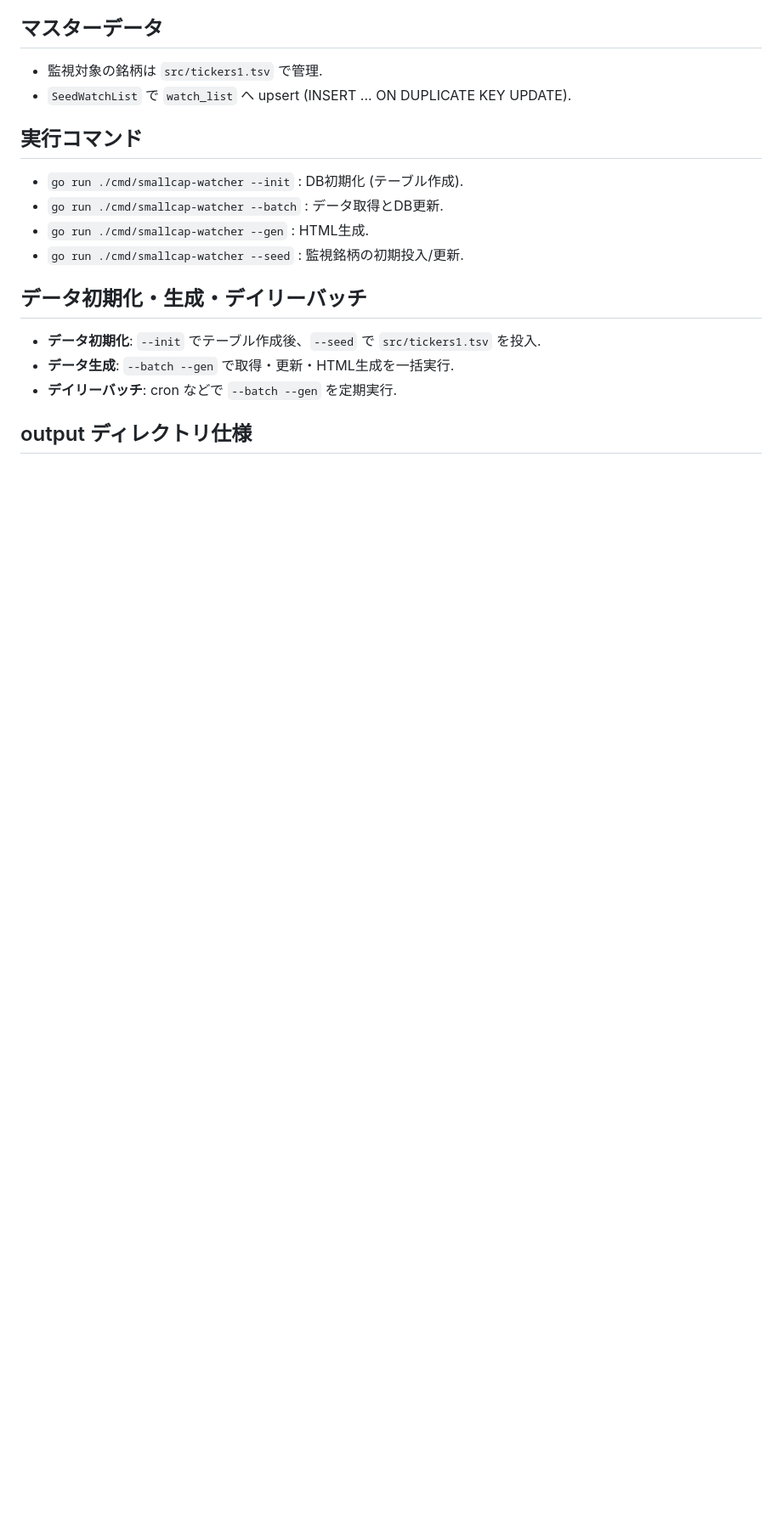
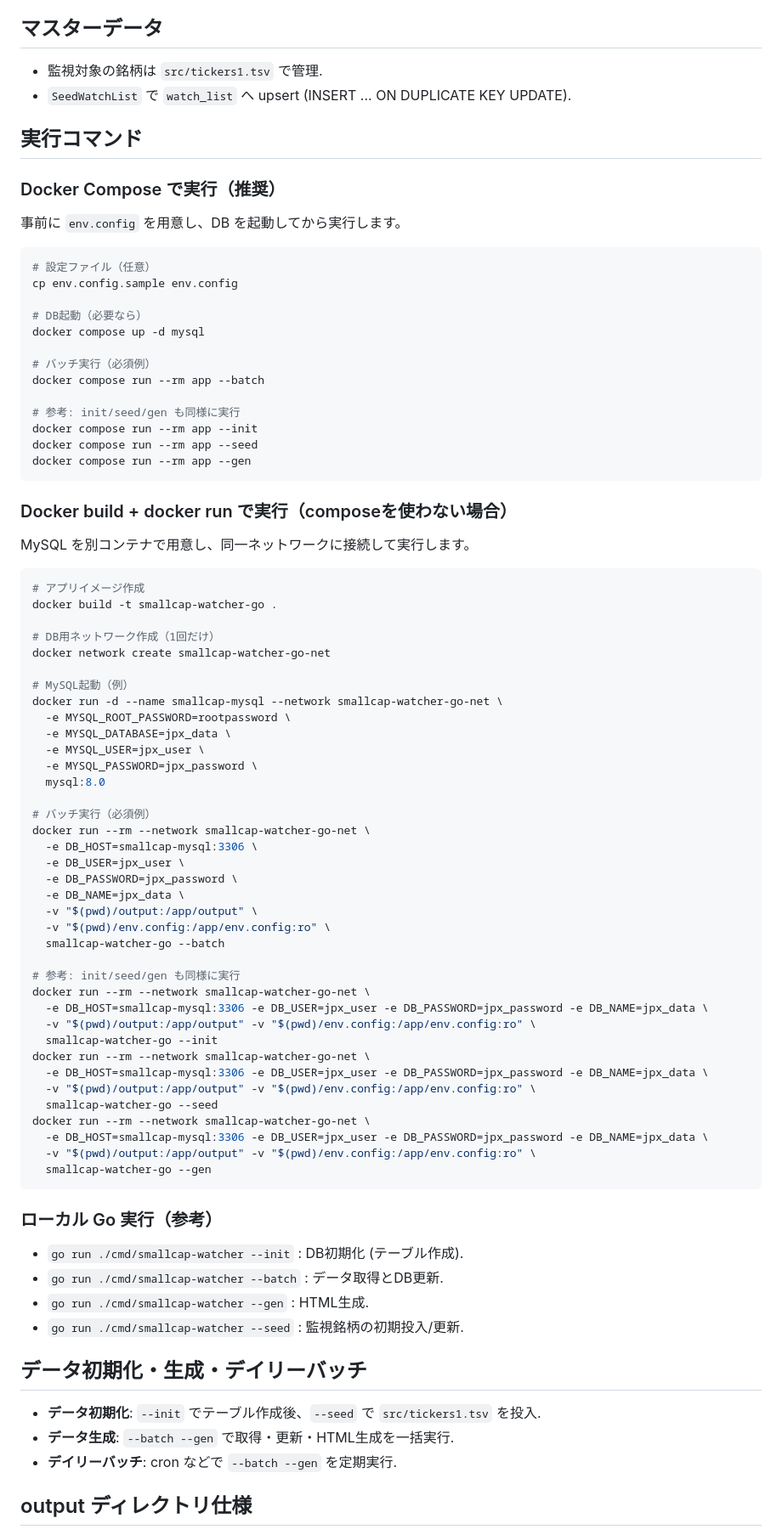
Before and after one commit to IchikabuImpact/smallcap-watcher-go, a Markdown page: SPECIFICATION.md, the part around the change. Shown at 85% size. GitHub-like rendering; blank space fills up the shorter version.

Commit message:
docs: add docker run examples for batch execution

````diff
--- a/SPECIFICATION.md
+++ b/SPECIFICATION.md
@@ -86,6 +86,69 @@ JPX（日本取引所グループ）の株価データを毎日取得し、監
 - `SeedWatchList` で `watch_list` へ upsert (INSERT ... ON DUPLICATE KEY UPDATE).
 
 ## 実行コマンド
+### Docker Compose で実行（推奨）
+事前に `env.config` を用意し、DB を起動してから実行します。
+
+```bash
+# 設定ファイル（任意）
+cp env.config.sample env.config
+
+# DB起動（必要なら）
+docker compose up -d mysql
+
+# バッチ実行（必須例）
+docker compose run --rm app --batch
+
+# 参考: init/seed/gen も同様に実行
+docker compose run --rm app --init
+docker compose run --rm app --seed
+docker compose run --rm app --gen
+```
+
+### Docker build + docker run で実行（composeを使わない場合）
+MySQL を別コンテナで用意し、同一ネットワークに接続して実行します。
+
+```bash
+# アプリイメージ作成
+docker build -t smallcap-watcher-go .
+
+# DB用ネットワーク作成（1回だけ）
+docker network create smallcap-watcher-go-net
+
+# MySQL起動（例）
+docker run -d --name smallcap-mysql --network smallcap-watcher-go-net \
+  -e MYSQL_ROOT_PASSWORD=rootpassword \
+  -e MYSQL_DATABASE=jpx_data \
+  -e MYSQL_USER=jpx_user \
+  -e MYSQL_PASSWORD=jpx_password \
+  mysql:8.0
+
+# バッチ実行（必須例）
+docker run --rm --network smallcap-watcher-go-net \
+  -e DB_HOST=smallcap-mysql:3306 \
+  -e DB_USER=jpx_user \
+  -e DB_PASSWORD=jpx_password \
+  -e DB_NAME=jpx_data \
+  -v "$(pwd)/output:/app/output" \
+  -v "$(pwd)/env.config:/app/env.config:ro" \
+  smallcap-watcher-go --batch
+
+# 参考: init/seed/gen も同様に実行
+docker run --rm --network smallcap-watcher-go-net \
+  -e DB_HOST=smallcap-mysql:3306 -e DB_USER=jpx_user -e DB_PASSWORD=jpx_password -e DB_NAME=jpx_data \
+  -v "$(pwd)/output:/app/output" -v "$(pwd)/env.config:/app/env.config:ro" \
+  smallcap-watcher-go --init
+docker run --rm --network smallcap-watcher-go-net \
+  -e DB_HOST=smallcap-mysql:3306 -e DB_USER=jpx_user -e DB_PASSWORD=jpx_password -e DB_NAME=jpx_data \
+  -v "$(pwd)/output:/app/output" -v "$(pwd)/env.config:/app/env.config:ro" \
+  smallcap-watcher-go --seed
+docker run --rm --network smallcap-watcher-go-net \
+  -e DB_HOST=smallcap-mysql:3306 -e DB_USER=jpx_user -e DB_PASSWORD=jpx_password -e DB_NAME=jpx_data \
+  -v "$(pwd)/output:/app/output" -v "$(pwd)/env.config:/app/env.config:ro" \
+  smallcap-watcher-go --gen
+```
+
+### ローカル Go 実行（参考）
 - `go run ./cmd/smallcap-watcher --init` : DB初期化 (テーブル作成).
 - `go run ./cmd/smallcap-watcher --batch` : データ取得とDB更新.
 - `go run ./cmd/smallcap-watcher --gen` : HTML生成.
````
